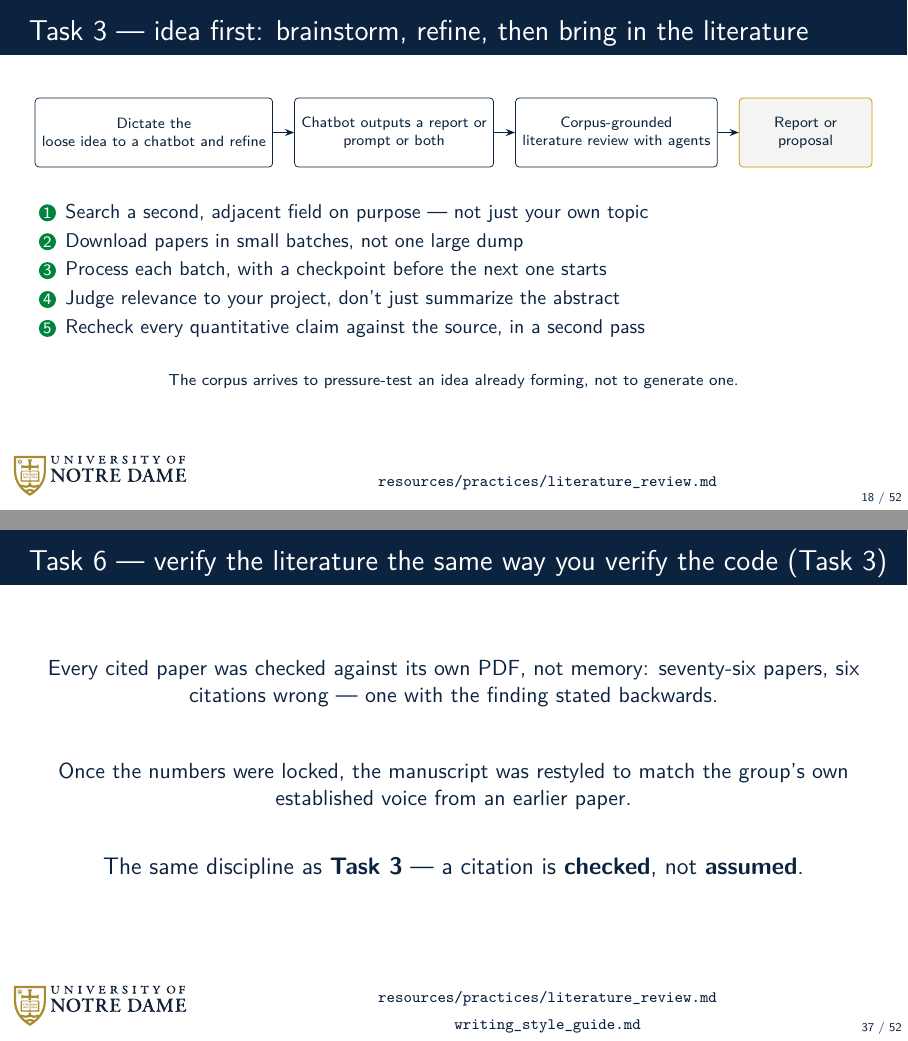
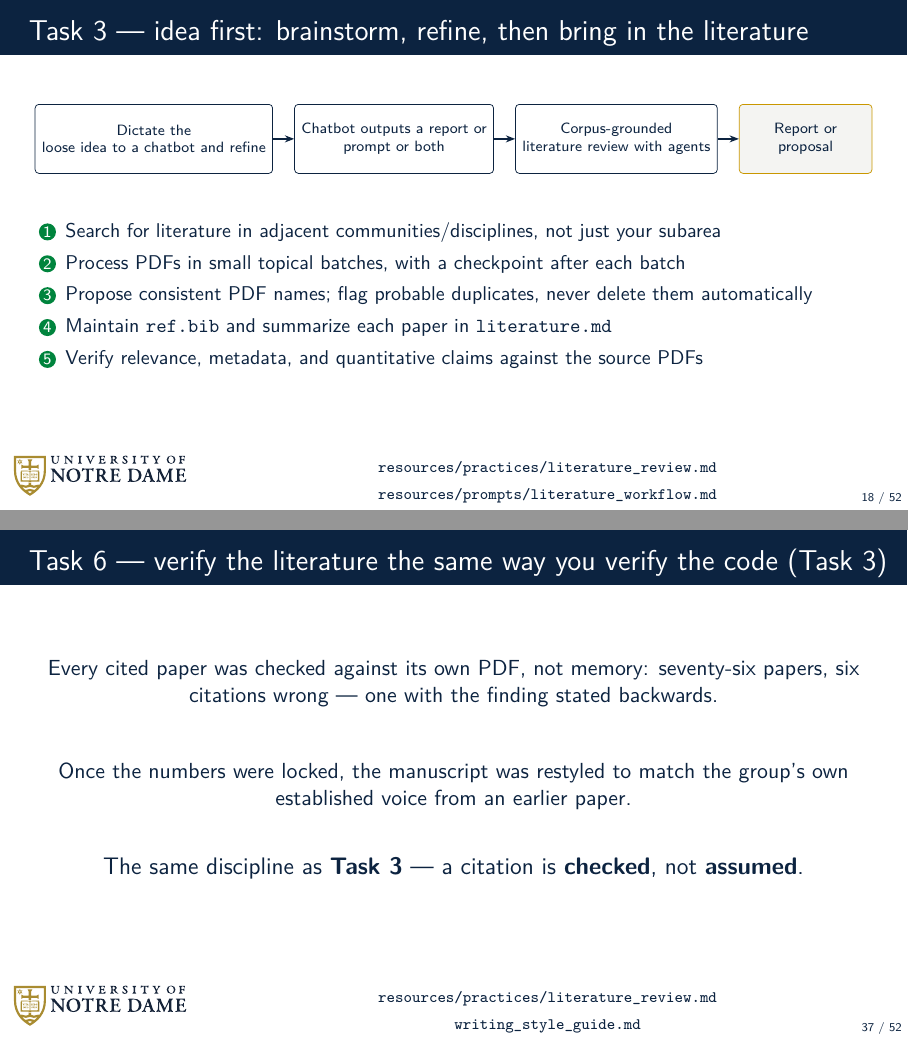
Before and after one commit to dowlinglab/claude-for-researchers, LaTeX slides (slides/main.tex, which reads slides/sections/02_act1_understand.tex): pages 18 and 37 of 52, joined at a grey line. Compiled offline with pdfLaTeX.

Commit message:
Expand literature workflow on Slide 18

```diff
--- a/slides/sections/02_act1_understand.tex
+++ b/slides/sections/02_act1_understand.tex
@@ -179,7 +179,7 @@ Membrane transport parameter estimation.
 \end{frame}
 
 \begin{frame}{Task 3 --- idea first: brainstorm, refine, then bring in the literature}
-  \ndlogonote{\scriptsize\href{https://github.com/dowlinglab/claude-for-researchers/blob/main/resources/practices/literature_review.md}{\texttt{resources/practices/literature\_review.md}}}
+  \ndlogonote{\scriptsize\href{https://github.com/dowlinglab/claude-for-researchers/blob/main/resources/practices/literature_review.md}{\texttt{resources/practices/literature\_review.md}}\\\href{https://github.com/dowlinglab/claude-for-researchers/blob/main/resources/prompts/literature_workflow.md}{\texttt{resources/prompts/literature\_workflow.md}}}
   \vfill
   \begin{center}
   \resizebox{0.97\textwidth}{!}{%
@@ -199,17 +199,13 @@ Membrane transport parameter estimation.
   \end{center}
   \vspace{0.5em}
   \begin{center}
-  \begin{enumerate}\small\setlength\itemsep{0.25em}
-    \item Search a second, adjacent field on purpose --- not just your own topic
-    \item Download papers in small batches, not one large dump
-    \item Process each batch, with a checkpoint before the next one starts
-    \item Judge relevance to your project, don't just summarize the abstract
-    \item Recheck every quantitative claim against the source, in a second pass
+  \begin{enumerate}\small\setlength\itemsep{0.4em}
+    \item Search for literature in adjacent communities/disciplines, not just your subarea
+    \item Process PDFs in small topical batches, with a checkpoint after each batch
+    \item Propose consistent PDF names; flag probable duplicates, never delete them automatically
+    \item Maintain \texttt{ref.bib} and summarize each paper in \texttt{literature.md}
+    \item Verify relevance, metadata, and quantitative claims against the source PDFs
   \end{enumerate}
-  \end{center}
-  \vspace{0.4em}
-  \begin{center}
-    {\scriptsize The corpus arrives to pressure-test an idea already forming, not to generate one.}
   \end{center}
   \vspace{1.8cm plus 1fill}
 \end{frame}
```
